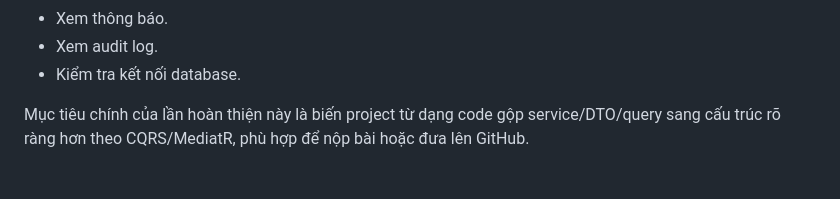
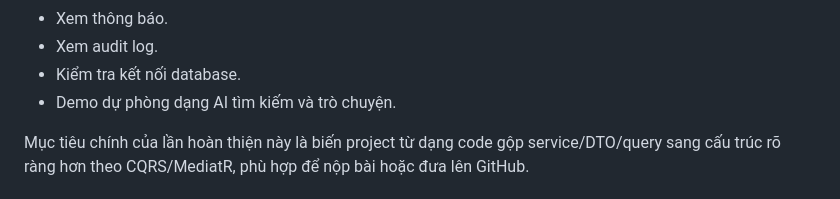
Before and after one commit to NguyenHoangHai-tbd/QuanLyThuVien, a Markdown page: README.md, the part around the change. GitHub-like rendering.

Commit message:
Update README project feature wording

```diff
--- a/README.md
+++ b/README.md
@@ -19,6 +19,7 @@ Dự án phục vụ các nghiệp vụ chính của một hệ thống thư vi
 - Xem thông báo.
 - Xem audit log.
 - Kiểm tra kết nối database.
+- Demo dự phòng dạng AI tìm kiếm và trò chuyện.
 
 Mục tiêu chính của lần hoàn thiện này là biến project từ dạng code gộp service/DTO/query sang cấu trúc rõ ràng hơn theo CQRS/MediatR, phù hợp để nộp bài hoặc đưa lên GitHub.
 
```
